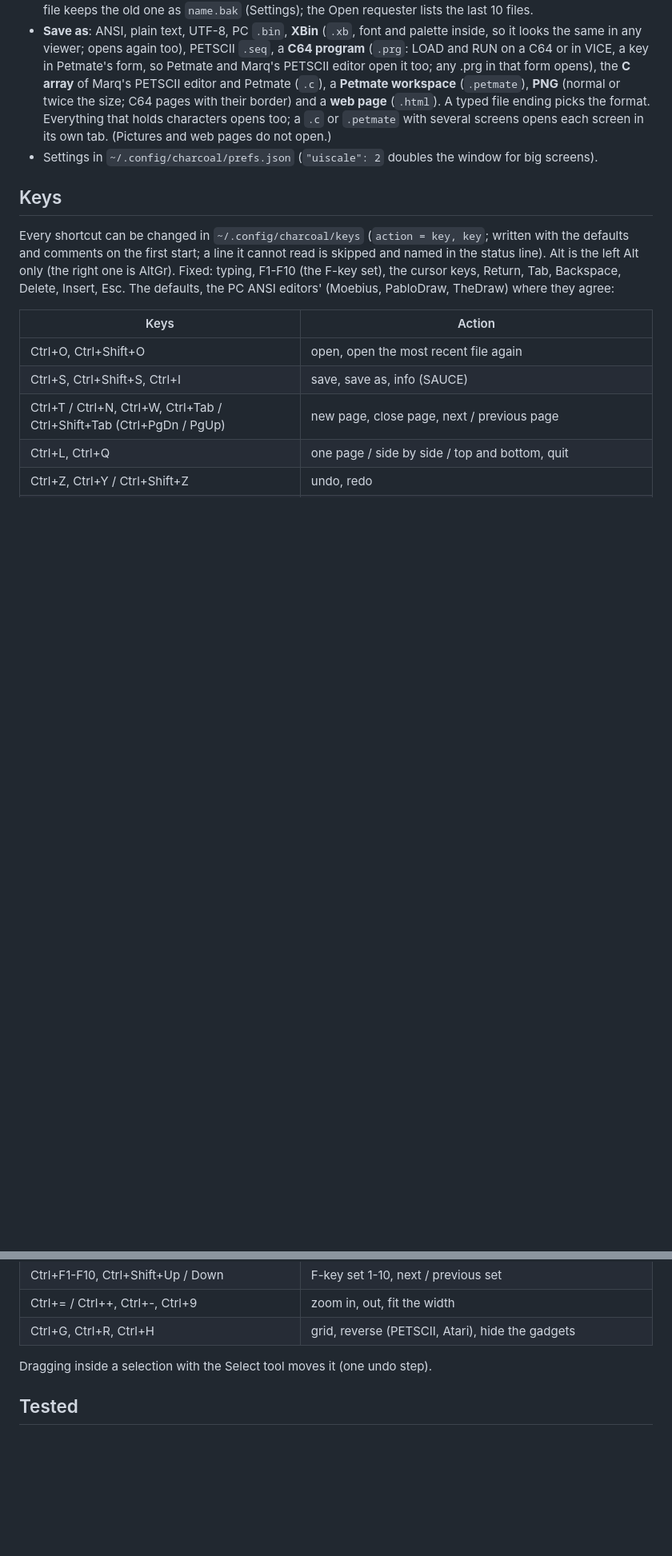
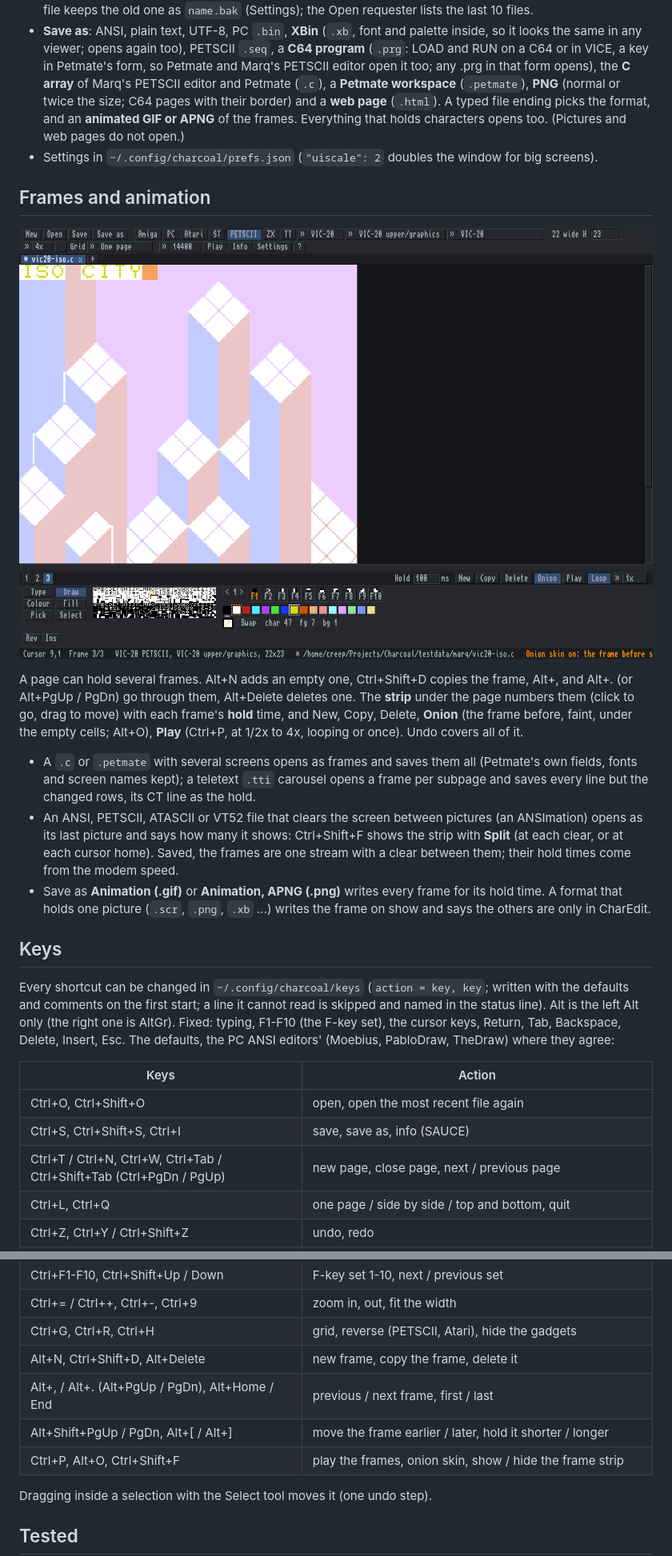
Before and after one commit to creep-ltx/charcoal, a Markdown page: README.md, 2 parts joined by grey strips. Shown at 80% size. Drawn GitHub-style; pictures changed too: docs/screenshots/frames.png (added); blank space fills up the shorter version.

```diff
--- a/README.md
+++ b/README.md
@@ -157,9 +157,27 @@ tag has a "b"). The Windows program also builds here, with MinGW and SDL2's MinG
   in Petmate's form, so Petmate and Marq's PETSCII editor open it too; any .prg in that form opens), the **C array** of Marq's PETSCII editor and Petmate (`.c`), a
   **Petmate workspace** (`.petmate`), **PNG**
   (normal or twice the size; C64 pages with their border) and a **web page** (`.html`). A typed file ending picks
-  the format. Everything that holds characters opens too; a `.c` or `.petmate` with several screens opens each
-  screen in its own tab. (Pictures and web pages do not open.)
+  the format, and an **animated GIF or APNG** of the frames. Everything that holds characters opens too.
+  (Pictures and web pages do not open.)
 - Settings in `~/.config/charcoal/prefs.json` (`"uiscale": 2` doubles the window for big screens).
+
+## Frames and animation
+
+![Frames of a PETSCII page, the frame before shown faint (onion skin)](docs/screenshots/frames.png)
+
+A page can hold several frames. Alt+N adds an empty one, Ctrl+Shift+D copies the frame, Alt+, and Alt+. (or
+Alt+PgUp / PgDn) go through them, Alt+Delete deletes one. The **strip** under the page numbers them (click to go,
+drag to move) with each frame's **hold** time, and New, Copy, Delete, **Onion** (the frame before, faint, under the
+empty cells; Alt+O), **Play** (Ctrl+P, at 1/2x to 4x, looping or once). Undo covers all of it.
+
+- A `.c` or `.petmate` with several screens opens as frames and saves them all (Petmate's own fields, fonts and
+  screen names kept); a teletext `.tti` carousel opens a frame per subpage and saves every line but the changed
+  rows, its CT line as the hold.
+- An ANSI, PETSCII, ATASCII or VT52 file that clears the screen between pictures (an ANSImation) opens as its last
+  picture and says how many it shows: Ctrl+Shift+F shows the strip with **Split** (at each clear, or at each cursor
+  home). Saved, the frames are one stream with a clear between them; their hold times come from the modem speed.
+- Save as **Animation (.gif)** or **Animation, APNG (.png)** writes every frame for its hold time. A format that
+  holds one picture (`.scr`, `.png`, `.xb` ...) writes the frame on show and says the others are only in CharEdit.
 
 ## Keys
 
@@ -188,6 +206,10 @@ Delete, Insert, Esc. The defaults, the PC ANSI editors' (Moebius, PabloDraw, The
 | Ctrl+F1-F10, Ctrl+Shift+Up / Down | F-key set 1-10, next / previous set |
 | Ctrl+= / Ctrl++, Ctrl+-, Ctrl+9 | zoom in, out, fit the width |
 | Ctrl+G, Ctrl+R, Ctrl+H | grid, reverse (PETSCII, Atari), hide the gadgets |
+| Alt+N, Ctrl+Shift+D, Alt+Delete | new frame, copy the frame, delete it |
+| Alt+, / Alt+. (Alt+PgUp / PgDn), Alt+Home / End | previous / next frame, first / last |
+| Alt+Shift+PgUp / PgDn, Alt+[ / Alt+] | move the frame earlier / later, hold it shorter / longer |
+| Ctrl+P, Alt+O, Ctrl+Shift+F | play the frames, onion skin, show / hide the frame strip |
 
 Dragging inside a selection with the Select tool moves it (one undo step).
 
```
Also changed, not shown: other parts of README.md (+2 -0 lines), docs/HANDOFF.md (+30 -2 lines), docs/roadmap.md (+6 -5 lines), 11 other files.
